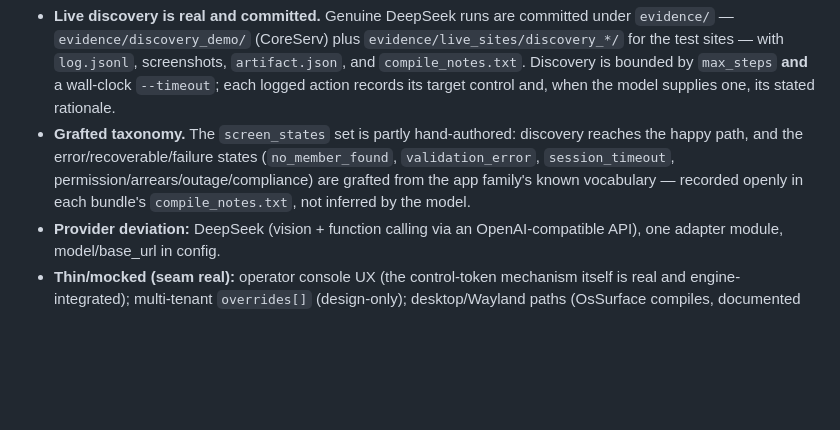
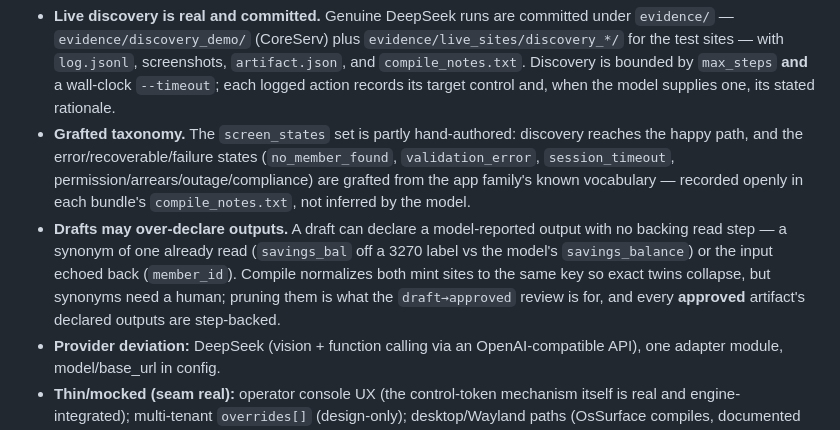
Before and after one commit to Parth12358/interfaceAIProject, a Markdown page: REPORT.md, the part around the change. GitHub-like rendering; blank space fills up the shorter version.

```diff
--- a/REPORT.md
+++ b/REPORT.md
@@ -135,6 +135,11 @@ One dispatch chokepoint (`src/policy/`), applied to both discovery and replay, i
   and the error/recoverable/failure states (`no_member_found`, `validation_error`, `session_timeout`,
   permission/arrears/outage/compliance) are grafted from the app family's known vocabulary — recorded
   openly in each bundle's `compile_notes.txt`, not inferred by the model.
+- **Drafts may over-declare outputs.** A draft can declare a model-reported output with no backing read
+  step — a synonym of one already read (`savings_bal` off a 3270 label vs the model's `savings_balance`)
+  or the input echoed back (`member_id`). Compile normalizes both mint sites to the same key so exact
+  twins collapse, but synonyms need a human; pruning them is what the `draft→approved` review is for, and
+  every **approved** artifact's declared outputs are step-backed.
 - **Provider deviation:** DeepSeek (vision + function calling via an OpenAI-compatible API), one adapter
   module, model/base_url in config.
 - **Thin/mocked (seam real):** operator console UX (the control-token mechanism itself is real and
```
